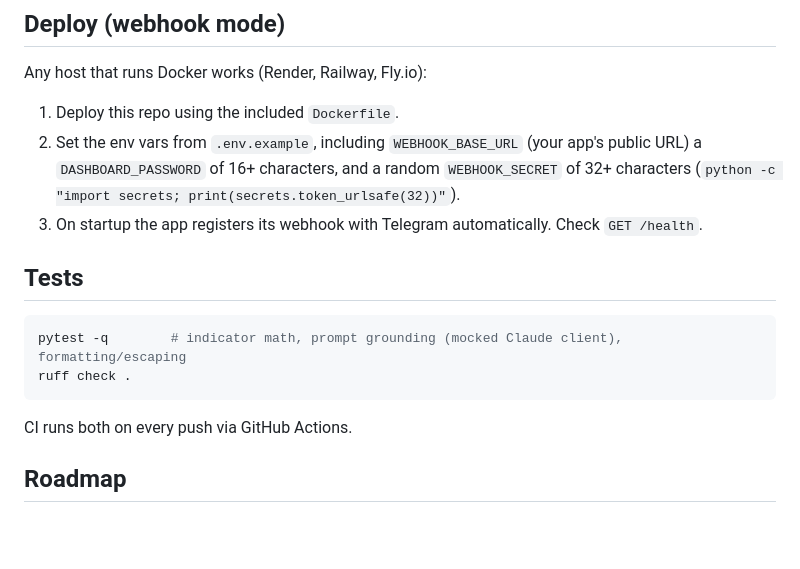
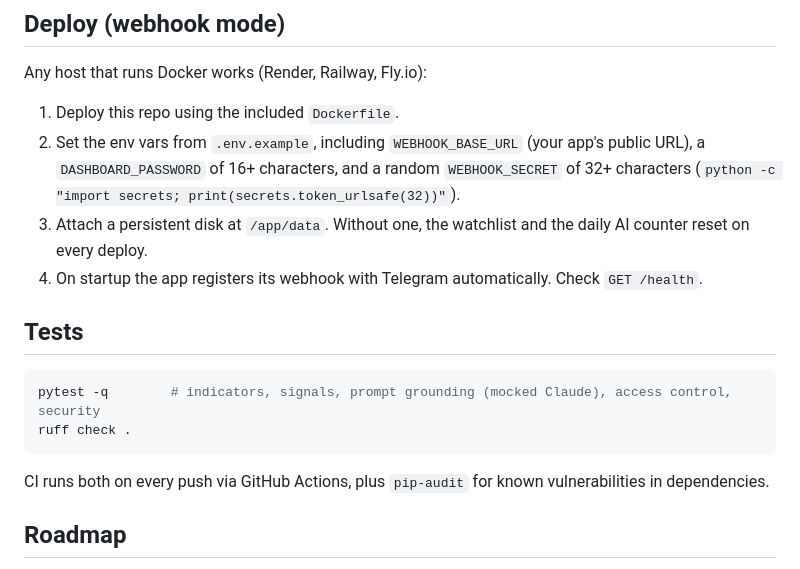
Before and after one commit to GiliGerson/nadav-bot, a Markdown page: README.md, the part around one of its changes. GitHub-like rendering; blank space fills up the shorter version.

````diff
--- a/README.md
+++ b/README.md
@@ -102,17 +114,18 @@ For the bot alone, `python -m app.polling` works too.
 Any host that runs Docker works (Render, Railway, Fly.io):
 
 1. Deploy this repo using the included `Dockerfile`.
-2. Set the env vars from `.env.example`, including `WEBHOOK_BASE_URL` (your app's public URL) a `DASHBOARD_PASSWORD` of 16+ characters, and a random `WEBHOOK_SECRET` of 32+ characters (`python -c "import secrets; print(secrets.token_urlsafe(32))"`).
-3. On startup the app registers its webhook with Telegram automatically. Check `GET /health`.
+2. Set the env vars from `.env.example`, including `WEBHOOK_BASE_URL` (your app's public URL), a `DASHBOARD_PASSWORD` of 16+ characters, and a random `WEBHOOK_SECRET` of 32+ characters (`python -c "import secrets; print(secrets.token_urlsafe(32))"`).
+3. Attach a persistent disk at `/app/data`. Without one, the watchlist and the daily AI counter reset on every deploy.
+4. On startup the app registers its webhook with Telegram automatically. Check `GET /health`.
 
 ## Tests
 
 ```bash
-pytest -q        # indicator math, prompt grounding (mocked Claude client), formatting/escaping
+pytest -q        # indicators, signals, prompt grounding (mocked Claude), access control, security
 ruff check .
 ```
 
-CI runs both on every push via GitHub Actions.
+CI runs both on every push via GitHub Actions, plus `pip-audit` for known vulnerabilities in dependencies.
 
 ## Roadmap
 
````
Also changed, not shown: other parts of README.md (+23 -11 lines).
